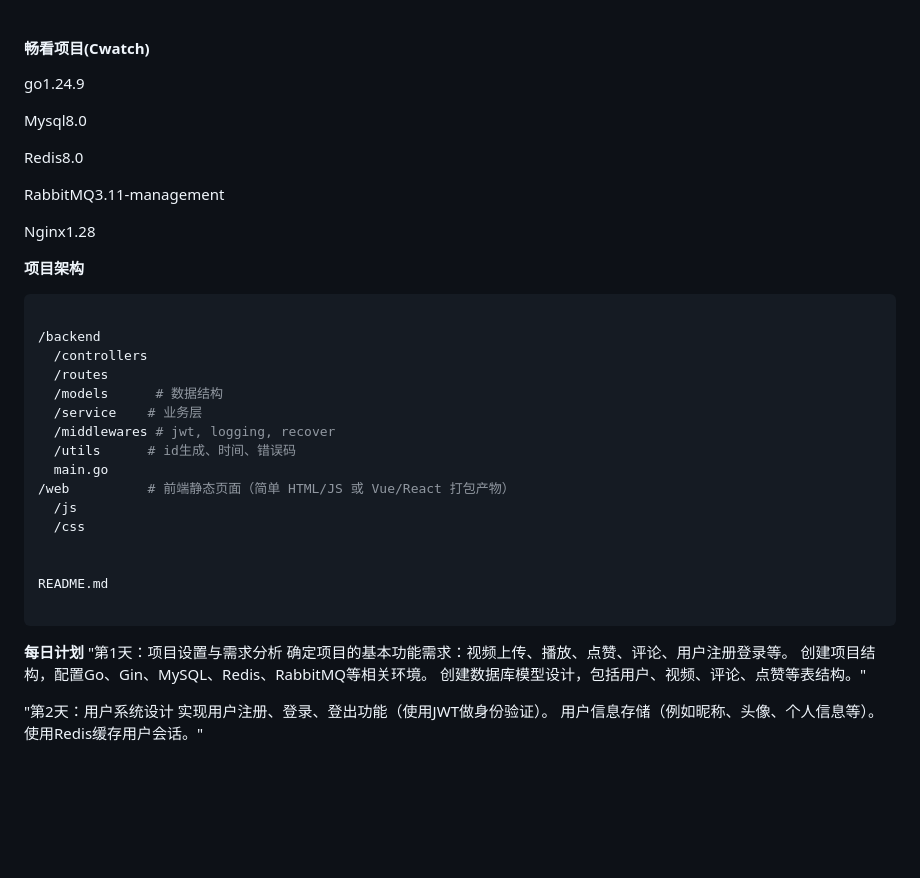
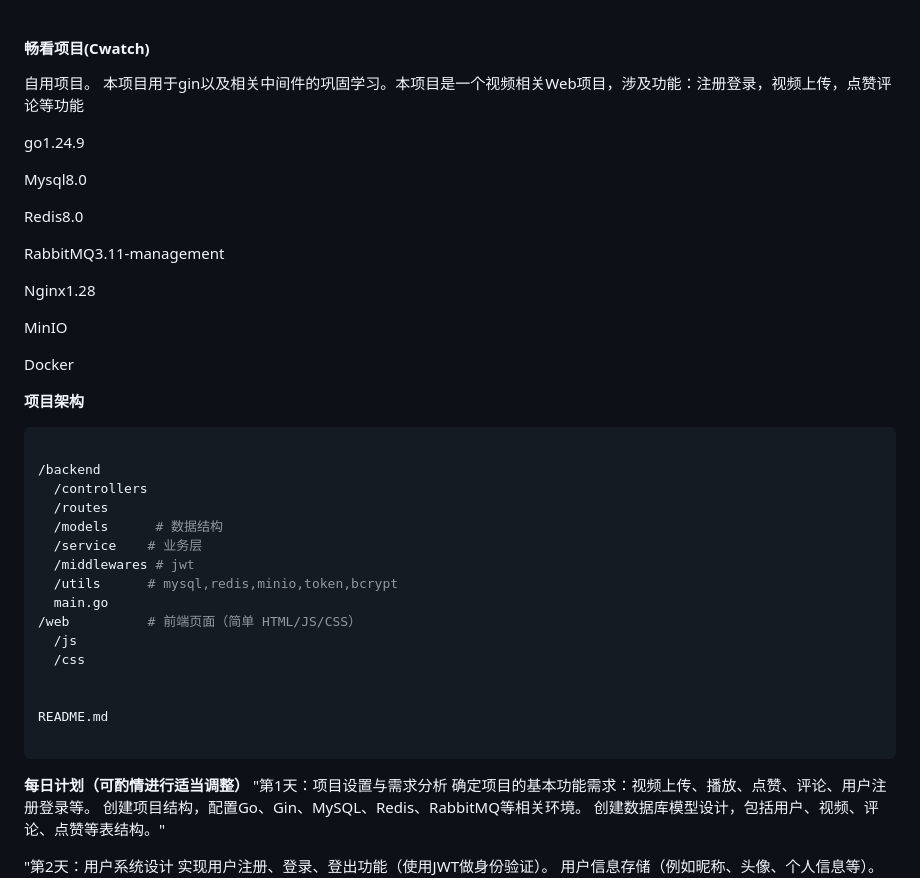
Before and after one commit to CimuXH/Cwatch, a Markdown page: README.md, the part around the change. Rendered like a GitHub page; blank space fills up the shorter version.

````diff
--- a/README.md
+++ b/README.md
@@ -1,6 +1,7 @@
 #### 畅看项目(Cwatch)
 
-
+自用项目。
+本项目用于gin以及相关中间件的巩固学习。本项目是一个视频相关Web项目，涉及功能：注册登录，视频上传，点赞评论等功能
 
 go1.24.9
 
@@ -11,6 +12,10 @@ Redis8.0
 RabbitMQ3.11-management
 
 Nginx1.28
+
+MinIO
+
+Docker
 
 
 
@@ -23,10 +28,10 @@ Nginx1.28
   /routes
   /models      # 数据结构
   /service    # 业务层
-  /middlewares # jwt, logging, recover
-  /utils      # id生成、时间、错误码
+  /middlewares # jwt
+  /utils      # mysql,redis,minio,token,bcrypt
   main.go
-/web          # 前端静态页面（简单 HTML/JS 或 Vue/React 打包产物）
+/web          # 前端页面（简单 HTML/JS/CSS）
   /js
   /css
 
@@ -35,7 +40,7 @@ README.md
 
 ```
 
-**每日计划**
+**每日计划（可酌情进行适当调整）**
 "第1天：项目设置与需求分析
 确定项目的基本功能需求：视频上传、播放、点赞、评论、用户注册登录等。
 创建项目结构，配置Go、Gin、MySQL、Redis、RabbitMQ等相关环境。
````
